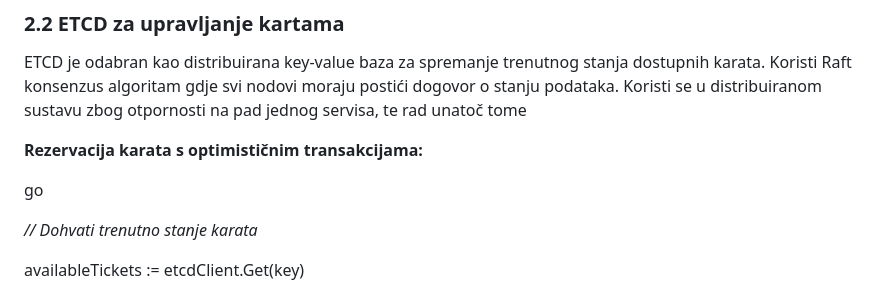
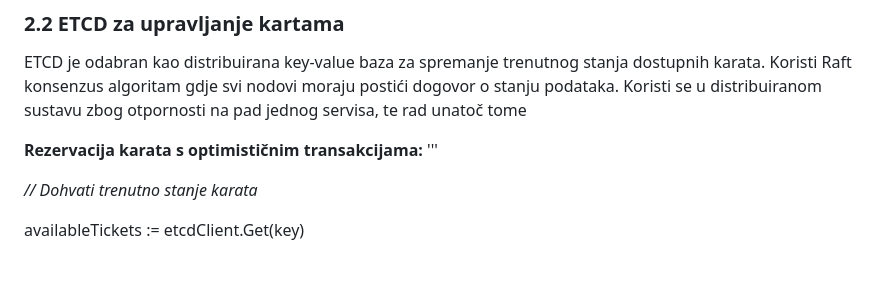
Before and after one commit to LeonLav77/Distributed-Ticketing-System, a Markdown page: README.md, the part around the change printed below. GitHub-like rendering; blank space fills up the shorter version.

Commit message:
Test formatting code

```diff
--- a/README.md
+++ b/README.md
@@ -40,8 +40,7 @@ Ovaj pristup omogućava horizontalno skaliranje \- dodavanje novih instanci serv
 ETCD je odabran kao distribuirana key-value baza za spremanje trenutnog stanja dostupnih karata. Koristi Raft konsenzus algoritam gdje svi nodovi moraju postići dogovor o stanju podataka. Koristi se u distribuiranom sustavu zbog otpornosti na pad jednog servisa, te rad unatoč tome
 
 **Rezervacija karata s optimističnim transakcijama:**
-
-go
+'''
 
 *// Dohvati trenutno stanje karata*
 
```
Also changed, not shown: other parts of README.md (+1 -1 lines).
